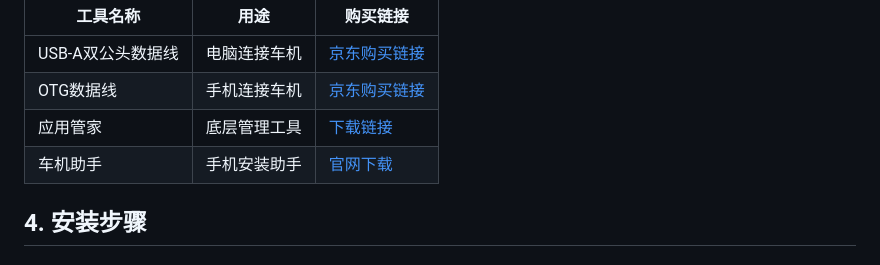
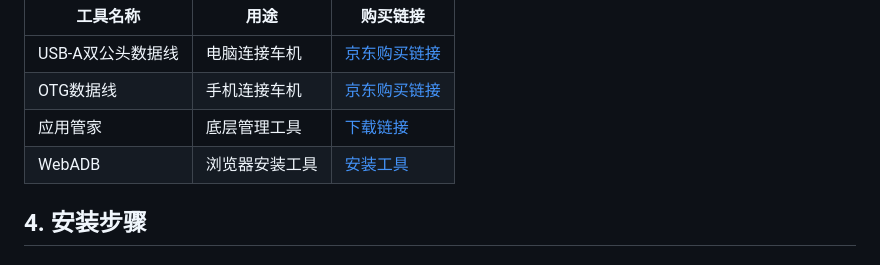
Before and after one commit to jyz0501/jetour-adbtool-usage, a Markdown page: 捷途旅行者车机安装第三方软件教程.md, the part around the change. GitHub-like rendering.

Commit message:
Add WebADB installation tool link

```diff
--- a/捷途旅行者车机安装第三方软件教程.md
+++ b/捷途旅行者车机安装第三方软件教程.md
@@ -47,7 +47,7 @@
 | USB-A双公头数据线 | 电脑连接车机 | [京东购买链接](https://item.jd.com/4201262.html) |
 | OTG数据线 | 手机连接车机 | [京东购买链接](https://item.jd.com/100095234799.html) |
 | 应用管家 | 底层管理工具 | [下载链接](https://file.vju.cc/%E5%BA%94%E7%94%A8%E7%AE%A1%E5%AE%B6/%E5%BA%94%E7%94%A8%E7%AE%A1%E5%AE%B61.8.0%E5%85%AC%E7%AD%BE%E7%89%88.apk) |
-| 车机助手 | 手机安装助手 | [官网下载](https://sj.qq.com/) |
+| WebADB | 浏览器安装工具 | [安装工具](https://app.webadb.com/install) |
 
 ## 4. 安装步骤
 
```
